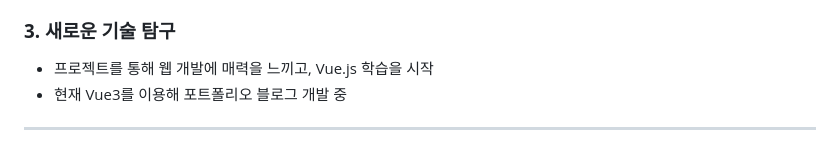
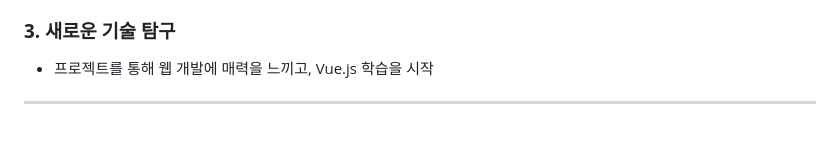
Before and after one commit to techn-0/techn-0.github.io, a Markdown page: README.MD, the part around the change. GitHub-like rendering.

```diff
--- a/README.MD
+++ b/README.MD
@@ -97,6 +97,5 @@
 
 ### **3. 새로운 기술 탐구**
 - 프로젝트를 통해 웹 개발에 매력을 느끼고, Vue.js 학습을 시작
-- 현재 Vue3를 이용해 포트폴리오 블로그 개발 중
 
 ---
```
